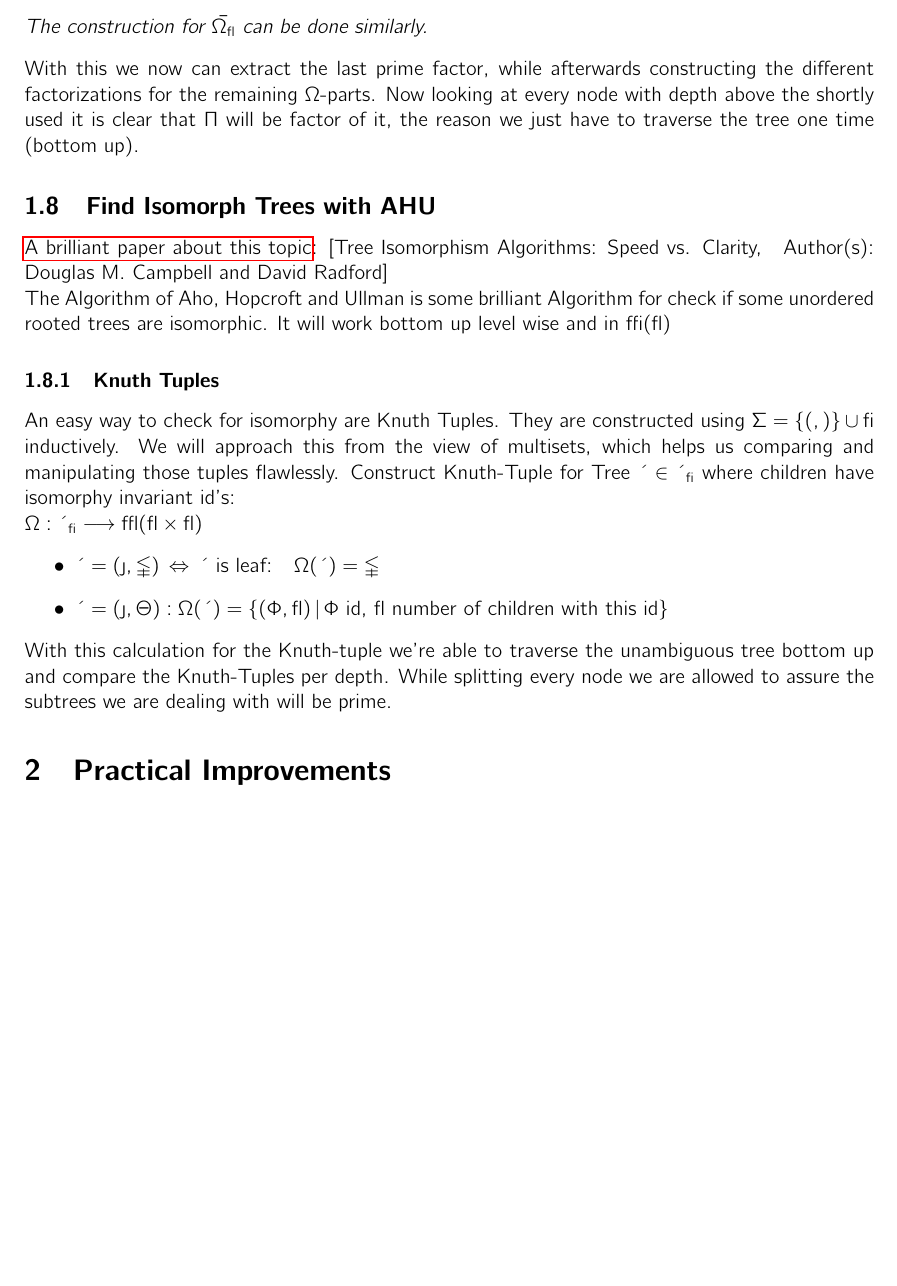
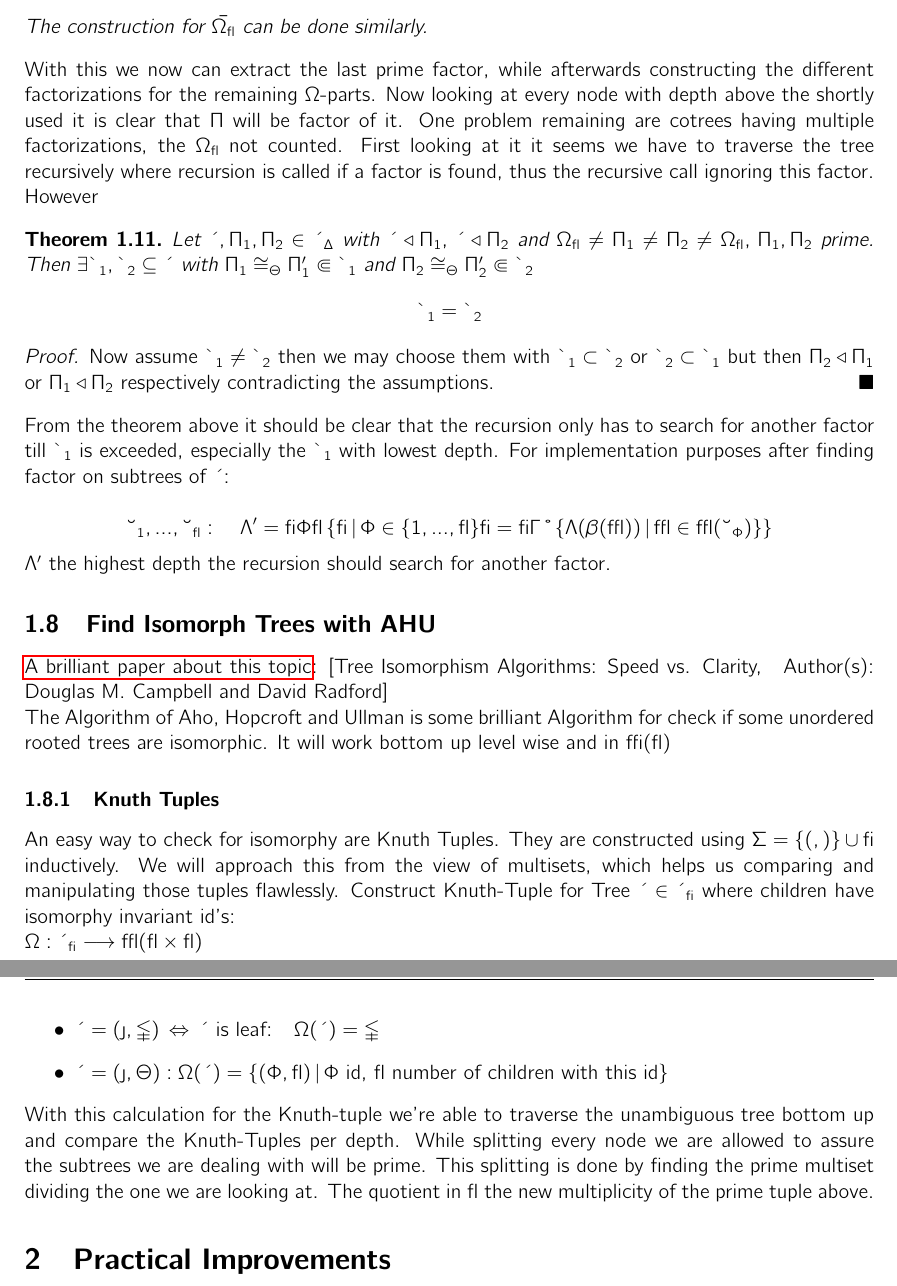
Before and after one commit to marvingrosser/cograph_factorization, a LaTeX document (preconsiderations/Algorithmus.tex): part of page 12 of 15 before the commit and two parts of pages 12 and 13 of 15 after it, the two joined at a grey line, cut so that both start at the same text, the shorter picture padded with empty space. Compiled offline with pdfLaTeX.

Commit message:
proof that i am allowed to do that :p

```diff
--- a/preconsiderations/Algorithmus.tex
+++ b/preconsiderations/Algorithmus.tex
@@ -552,9 +552,18 @@
 		\[K_n = K_{p_{\tau(1)}} \circ K_{p_{\tau(2)}}\circ ...\circ K_{p_{\tau(k)}}\qquad \forall \tau\in S_k \]
 		The construction for $\bar{K_n}$ can be done similarly.
 	\end{theorem}
-	With this we now can extract the last prime factor, while afterwards constructing the different factorizations for the remaining $K$-parts. Now looking at every node with depth above the shortly used it is clear that $F$ will be factor of it, the reason we just have to traverse the tree one time (bottom up).
+	With this we now can extract the last prime factor, while afterwards constructing the different factorizations for the remaining $K$-parts. Now looking at every node with depth above the shortly used it is clear that $F$ will be factor of it. One problem remaining are cotrees having multiple factorizations, the $K_n$ not counted. First looking at it it seems we have to traverse the tree recursively where recursion is called if a factor is found, thus the recursive call ignoring this factor. However
 
-
+	\begin{theorem}
+		Let $T,F_1,F_2\in \mathds{T}_{\mathcal{B}}$ with $T\triangleleft F_1,\,T\triangleleft F_2$ and $K_n\not=F_1\not = F_2\not= K_n,\, F_1,F_2$ prime.
+		Then $\exists S_1,S_2\subseteq T$ with $F_1\cong_C F_1' \Subset S_1$ and $F_2\cong_C F_2' \Subset S_2$
+		\[S_1=S_2\]
+		\begin{proof}
+			Now assume $S_1\not=S_2$ then we may choose them with $S_1 \subset S_2$ or $S_2 \subset S_1$ but then $F_2 \triangleleft F_1$ or $F_1 \triangleleft F_2$ respectively contradicting the assumptions.
+		\end{proof}
+	\end{theorem}
+	From the theorem above it should be clear that the recursion only has to search for another factor till $S_1$ is exceeded, especially the $S_1$ with lowest depth. For implementation purposes after finding factor on subtrees of $T$:\\ \[V_1,...,V_n:\quad d' = min\left\{m\,|\, i\in\{1,...,n\} m=max\{d(\beta(P))\,|\, P\in \mathcal{P}(V_i)\}\right\} \]
+	$d'$ the highest depth the recursion should search for another factor.
 	\subsection{Find Isomorph Trees with AHU}
 	\hyperlink{www.jstor.org/stable/pdf/2690833.pdf}{A brilliant paper about this topic}: [Tree Isomorphism Algorithms: Speed vs. Clarity,\quad
 	Author(s): Douglas M. Campbell and David Radford]\\
@@ -567,7 +576,7 @@
 		\item $T=(r,\emptyset)\,\Leftrightarrow\, T$  is leaf:$\quad \mathcal{K} (T) =\emptyset$
 		\item $T=(r,\mathcal{C}): \mathcal{K}(T)=\{(i, n)\,|\, i \text{ id},\, n \text{ number of children with this id} \}$
 	\end{itemize}
-	With this calculation for the Knuth-tuple we're able to traverse the unambiguous tree bottom up and compare the Knuth-Tuples per depth. While splitting every node we are allowed to assure the subtrees we are dealing with will be prime.
+	With this calculation for the Knuth-tuple we're able to traverse the unambiguous tree bottom up and compare the Knuth-Tuples per depth. While splitting every node we are allowed to assure the subtrees we are dealing with will be prime. This splitting is done by finding the prime multiset dividing the one we are looking at. The quotient in $\mathds{N}$ the new multiplicity of the prime tuple above.
 	\section{Practical Improvements}
 	\section{Algorithm}
 	\subsection{Cotree with unambiguous depth from minimal cotree}
```
Also changed, not shown: preconsiderations/Algorithmus.pdf, 7 other files.
